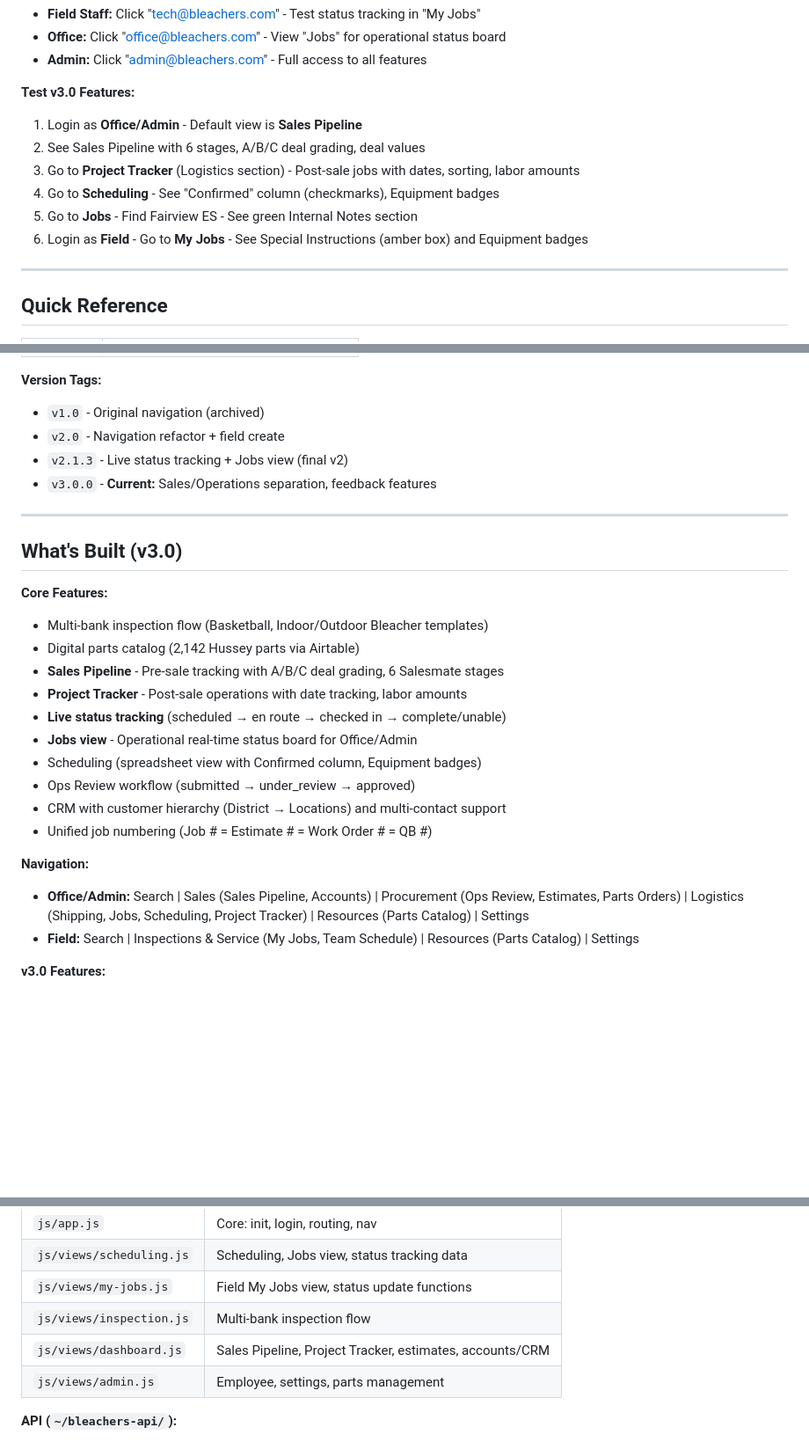
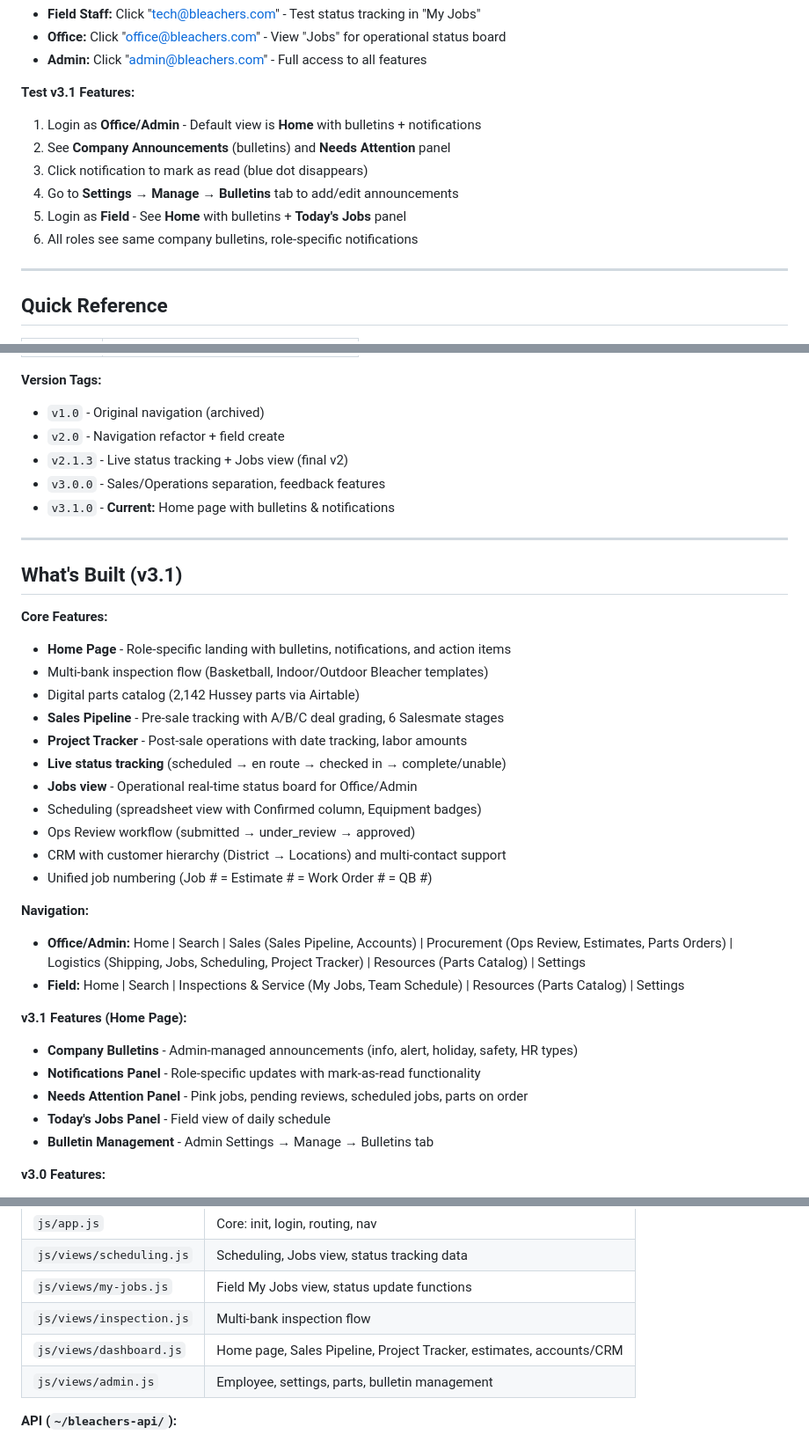
Before and after one commit to christiancbs/bleachers-app, a Markdown page: bleacher-app-reference.md, 3 parts joined by grey strips. Shown at 88% size. Drawn GitHub-style; blank space fills up the shorter version.

Commit message:
Update reference docs for v3.1.0 - Home page release
Co-Authored-By: Claude Opus 4.5 <noreply@anthropic.com>

```diff
--- a/bleacher-app-reference.md
+++ b/bleacher-app-reference.md
@@ -20,13 +20,13 @@ python3 -m http.server 8080
 - **Office:** Click "office@bleachers.com" - View "Jobs" for operational status board
 - **Admin:** Click "admin@bleachers.com" - Full access to all features
 
-**Test v3.0 Features:**
-1. Login as **Office/Admin** - Default view is **Sales Pipeline**
-2. See Sales Pipeline with 6 stages, A/B/C deal grading, deal values
-3. Go to **Project Tracker** (Logistics section) - Post-sale jobs with dates, sorting, labor amounts
-4. Go to **Scheduling** - See "Confirmed" column (checkmarks), Equipment badges
-5. Go to **Jobs** - Find Fairview ES - See green Internal Notes section
-6. Login as **Field** - Go to **My Jobs** - See Special Instructions (amber box) and Equipment badges
+**Test v3.1 Features:**
+1. Login as **Office/Admin** - Default view is **Home** with bulletins + notifications
+2. See **Company Announcements** (bulletins) and **Needs Attention** panel
+3. Click notification to mark as read (blue dot disappears)
+4. Go to **Settings** → **Manage** → **Bulletins** tab to add/edit announcements
+5. Login as **Field** - See **Home** with bulletins + **Today's Jobs** panel
+6. All roles see same company bulletins, role-specific notifications
 
 ---
 
@@ -43,13 +43,15 @@ python3 -m http.server 8080
 - `v1.0` - Original navigation (archived)
 - `v2.0` - Navigation refactor + field create
 - `v2.1.3` - Live status tracking + Jobs view (final v2)
-- `v3.0.0` - **Current:** Sales/Operations separation, feedback features
+- `v3.0.0` - Sales/Operations separation, feedback features
+- `v3.1.0` - **Current:** Home page with bulletins & notifications
 
 ---
 
-## What's Built (v3.0)
+## What's Built (v3.1)
 
 **Core Features:**
+- **Home Page** - Role-specific landing with bulletins, notifications, and action items
 - Multi-bank inspection flow (Basketball, Indoor/Outdoor Bleacher templates)
 - Digital parts catalog (2,142 Hussey parts via Airtable)
 - **Sales Pipeline** - Pre-sale tracking with A/B/C deal grading, 6 Salesmate stages
@@ -62,8 +64,15 @@ python3 -m http.server 8080
 - Unified job numbering (Job # = Estimate # = Work Order # = QB #)
 
 **Navigation:**
-- **Office/Admin:** Search | Sales (Sales Pipeline, Accounts) | Procurement (Ops Review, Estimates, Parts Orders) | Logistics (Shipping, Jobs, Scheduling, Project Tracker) | Resources (Parts Catalog) | Settings
-- **Field:** Search | Inspections & Service (My Jobs, Team Schedule) | Resources (Parts Catalog) | Settings
+- **Office/Admin:** Home | Search | Sales (Sales Pipeline, Accounts) | Procurement (Ops Review, Estimates, Parts Orders) | Logistics (Shipping, Jobs, Scheduling, Project Tracker) | Resources (Parts Catalog) | Settings
+- **Field:** Home | Search | Inspections & Service (My Jobs, Team Schedule) | Resources (Parts Catalog) | Settings
+
+**v3.1 Features (Home Page):**
+- **Company Bulletins** - Admin-managed announcements (info, alert, holiday, safety, HR types)
+- **Notifications Panel** - Role-specific updates with mark-as-read functionality
+- **Needs Attention Panel** - Pink jobs, pending reviews, scheduled jobs, parts on order
+- **Today's Jobs Panel** - Field view of daily schedule
+- **Bulletin Management** - Admin Settings → Manage → Bulletins tab
 
 **v3.0 Features:**
 - **Sales Pipeline:** Pre-sale view with A/B/C deal grading, 6 stages, deal values
@@ -101,8 +110,8 @@ python3 -m http.server 8080
 | `js/views/scheduling.js` | Scheduling, Jobs view, status tracking data |
 | `js/views/my-jobs.js` | Field My Jobs view, status update functions |
 | `js/views/inspection.js` | Multi-bank inspection flow |
-| `js/views/dashboard.js` | Sales Pipeline, Project Tracker, estimates, accounts/CRM |
-| `js/views/admin.js` | Employee, settings, parts management |
+| `js/views/dashboard.js` | Home page, Sales Pipeline, Project Tracker, estimates, accounts/CRM |
+| `js/views/admin.js` | Employee, settings, parts, bulletin management |
 
 **API (`~/bleachers-api/`):**
 - `api/auth/` - OAuth flow (connect, callback, status)
```
Also changed, not shown: other parts of bleacher-app-reference.md (+6 -1 lines).
